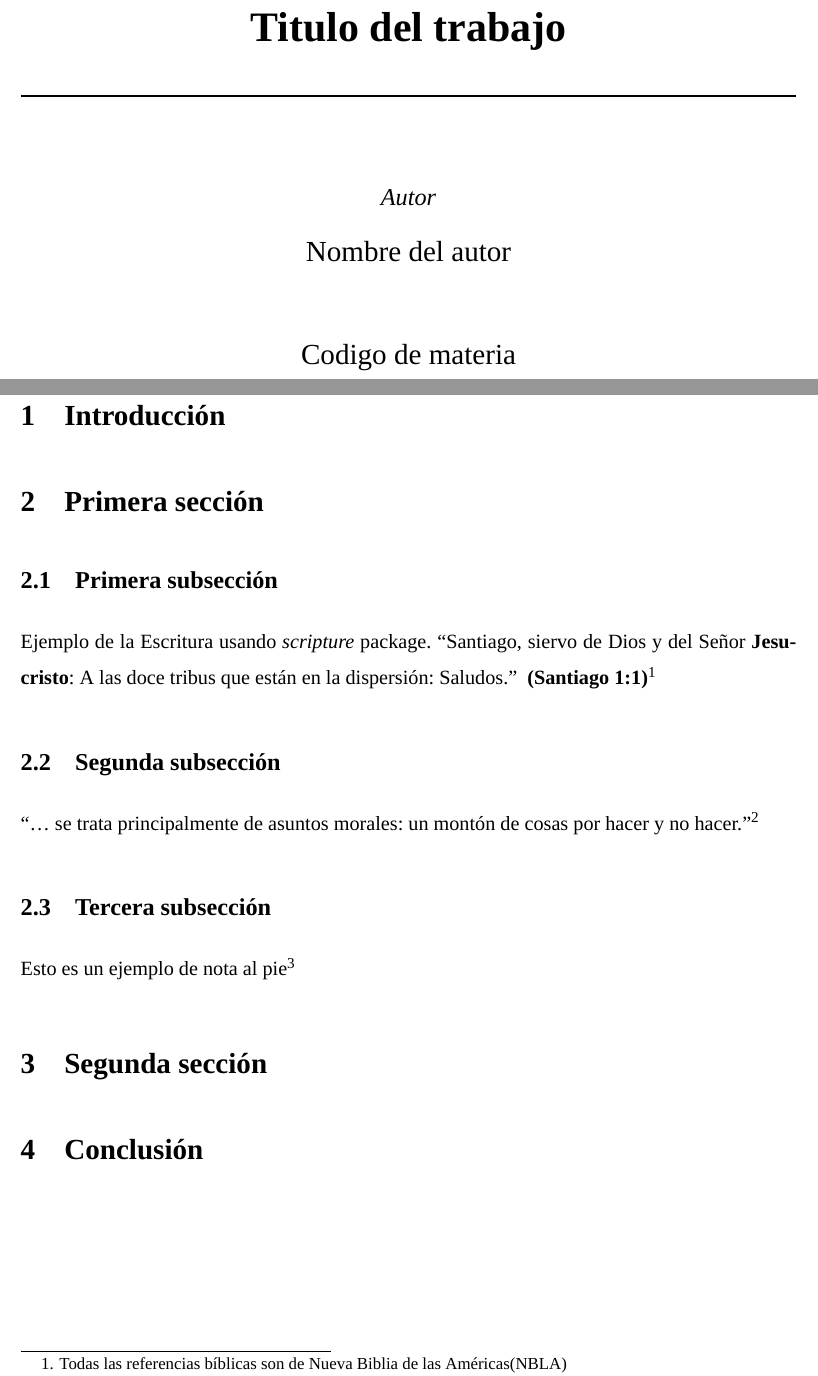
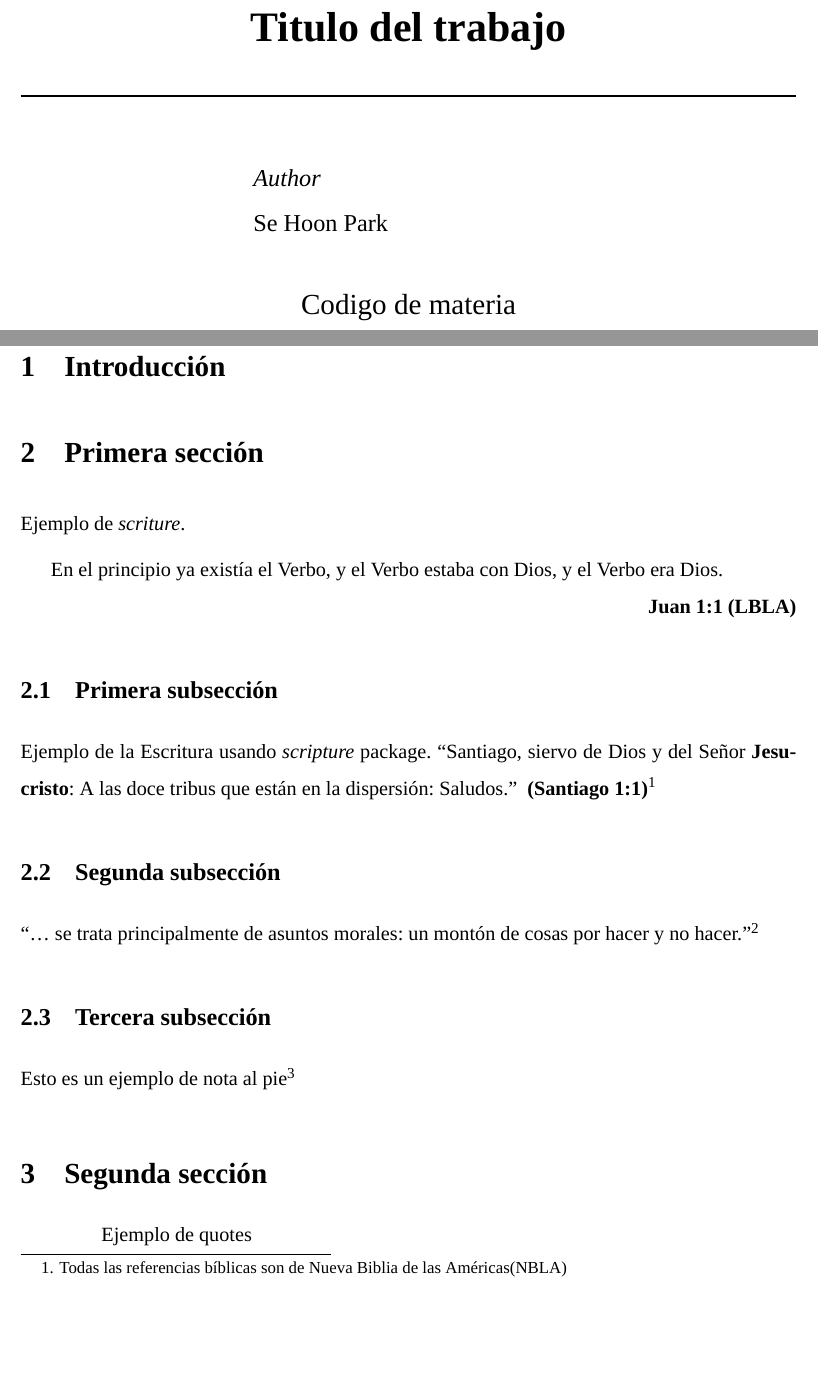
Before and after one commit to Tolchi/FTIBA-latex-template, a LaTeX document (template.tex): two parts of pages 1 and 3 of 4 before the commit and two parts of pages 1 and 3 of 5 after it, joined at a grey line, cut so that both start at the same text, the shorter picture padded with empty space. Compiled offline with XeLaTeX; a missing font is replaced by an installed copy or a similar font.

Commit message:
Ibid setting Varios ejemplos agregados

```diff
--- a/template.tex
+++ b/template.tex
@@ -23,8 +23,7 @@
 \usepackage{times}
 \usepackage{polyglossia}
 \usepackage[autostyle=true]{csquotes}
-%\usepackage[backend=biber,citestyle=verbose-ibidem,style=apa,sorting=nty]{biblatex}
-\usepackage[notes, isbn=false]{biblatex-chicago}
+\usepackage[notes,backend=biber,isbn=false,ibidtracker=constrict,idemtracker=constrict,useibid=true]{biblatex-chicago}
 \renewcommand{\bibsetup}{\singlespacing}
 \renewcommand{\bibitemsep}{1\baselineskip}
 \renewcommand{\bibhang}{0.5in}
@@ -88,20 +87,20 @@
 	%	Author(s)
 	%------------------------------------------------
 
-	%\begin{minipage}{0.4\textwidth}
-		%\begin{flushleft}
-			%\large
-			%\textit{Author}\\
-			%\textsc{Se Hoon Park} % Your name
-		%\end{flushleft}
-	%\end{minipage}
+	\begin{minipage}{0.4\textwidth}
+		\begin{flushleft}
+			\large
+			\textit{Author}\\
+			\textsc{Se Hoon Park} % Your name
+		\end{flushleft}
+	\end{minipage}
 
 
 	% If you don't want a supervisor, uncomment the two lines below and comment the code above
-	{\large
-	\textit{Autor}}\\
-	\Large
-	\textsc{\author} % Your name
+	%{\large
+	%\textit{Autor}}\\
+	%\Large
+	%\textsc{\author} % Your name
 	\vfill
 	%------------------------------------------------
 	%	Headings
@@ -141,15 +140,22 @@
 
 \section{Introducción}
 \section{Primera sección}
+Ejemplo de \emph{scriture}.
+\begin{scripture}[Juan 1:1][version=LBLA]
+	En el principio ya existía el Verbo, y el Verbo estaba con Dios, y el Verbo era Dios.
+\end{scripture}
 \subsection{Primera subsección}
 Ejemplo de la Escritura usando \emph{scripture} package.
 \textscripture[Santiago 1:1][verse/hide]{Santiago, siervo de Dios y del Señor \textbf{Jesucristo}: A las doce tribus que están en la dispersión: Saludos.}\footnote{Todas las referencias bíblicas son de Nueva Biblia de las Américas(NBLA)}
 \subsection{Segunda subsección}
-``\ldots{} se trata principalmente de asuntos morales: un montón de cosas por hacer y no hacer.'' \footcite{librodesantiagobykrugger}
+``\ldots{} se trata principalmente de asuntos morales: un montón de cosas por hacer y no hacer.'' \autocite{librodesantiagobykrugger}
 
 \subsection{Tercera subsección}
-Esto es un ejemplo de nota al pie\footnote{Estos versículos se podrán ver en apéndice \ref{versiculoscitados}}
+Esto es un ejemplo de nota al pie\footnote{Estos versículos se podrán ver en apéndice}
 \section{Segunda sección}
+\begin{quotation}
+	Ejemplo de quotes
+\end{quotation}
 \section{Conclusión}
 
 \clearpage
```
Also changed, not shown: template.pdf.
